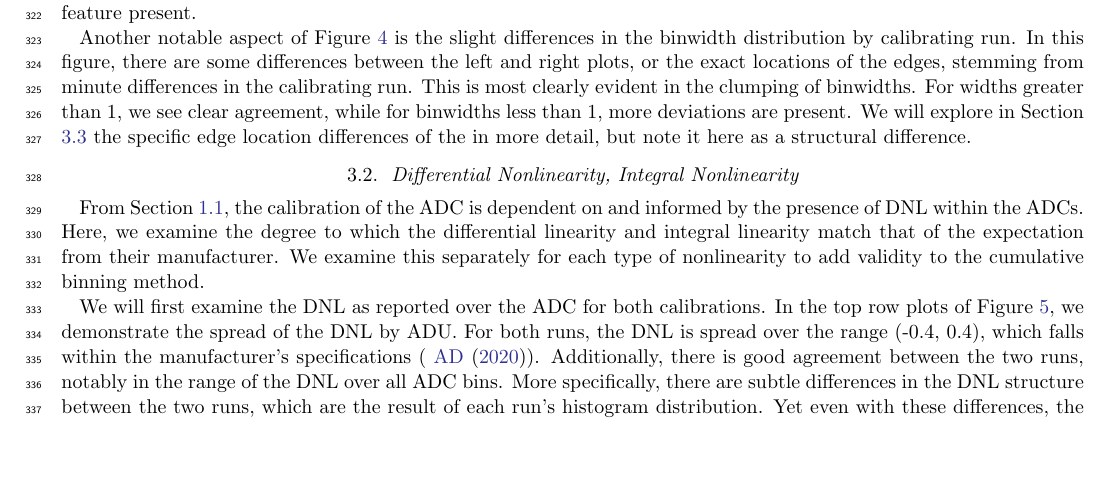
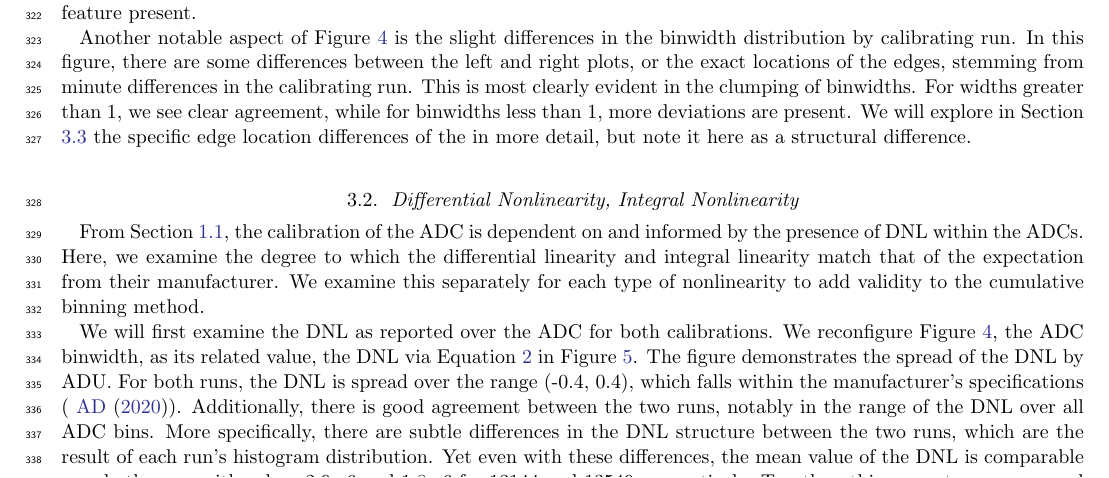
Before and after one commit to rejnicho/ADC-calibration-writing-ADC-Calibration, a LaTeX paper (main.tex): part of page 9 of 21, cut so that both start at the same text, the shorter picture padded with empty space. Compiled offline with pdfLaTeX.

Commit message:
changes. 8 .15

```diff
--- a/main.tex
+++ b/main.tex
@@ -458,7 +458,8 @@ Here, we examine the degree to which the differential linearity and integral lin
 We examine this separately for each type of nonlinearity to add validity to the cumulative binning method.
 
 We will first examine the DNL as reported over the ADC for both calibrations.
-In the top row plots of Figure \ref{fig:calibratedDNLINL}, we demonstrate the spread of the DNL by ADU.
+We reconfigure Figure \ref{fig:substructureplot}, the ADC binwidth, as its related value, the DNL via Equation \ref{eq: DNL} in Figure \ref{fig:calibratedDNLINL}.
+The figure demonstrates the spread of the DNL by ADU.
 For both runs, the DNL is spread over the range (-0.4, 0.4), which falls within the manufacturer's specifications (\cite{AnalogDevices}).
 Additionally, there is good agreement between the two runs, notably in the range of the DNL over all ADC bins.
 More specifically, there are subtle differences in the DNL structure between the two runs, which are the result of each run’s histogram distribution.
```
Also changed, not shown: substructure26825_V3.png (added), main.tex (4 more changed lines).
